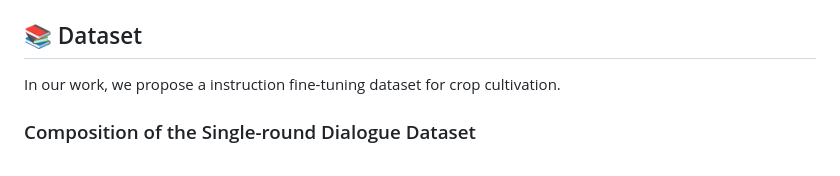
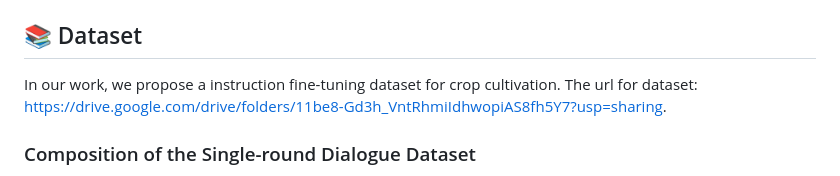
Before and after one commit to RenqiChen/The_Crop, a Markdown page: README.md, the part around the change. Rendered like a GitHub page.

```diff
--- a/README.md
+++ b/README.md
@@ -4,7 +4,7 @@
 
 This repository contains the code and data for our NIPS 2024 paper `The Seed`.
 ## 📚 Dataset
-In our work, we propose a instruction fine-tuning dataset for crop cultivation.
+In our work, we propose a instruction fine-tuning dataset for crop cultivation. The url for dataset: https://drive.google.com/drive/folders/11be8-Gd3h_VntRhmiIdhwopiAS8fh5Y7?usp=sharing.
 ### Composition of the Single-round Dialogue Dataset
 Please note that despite our data-cleaning efforts, the final QA pairs inevitably contain a small amount of data (<0.5%) from other grains like wheat. Because we think this data does not dominantly influence the fine-tuning results, it is included in the rice and maize QA pairs, and we have listed it separately to avoid any misleading counts.
 
```
